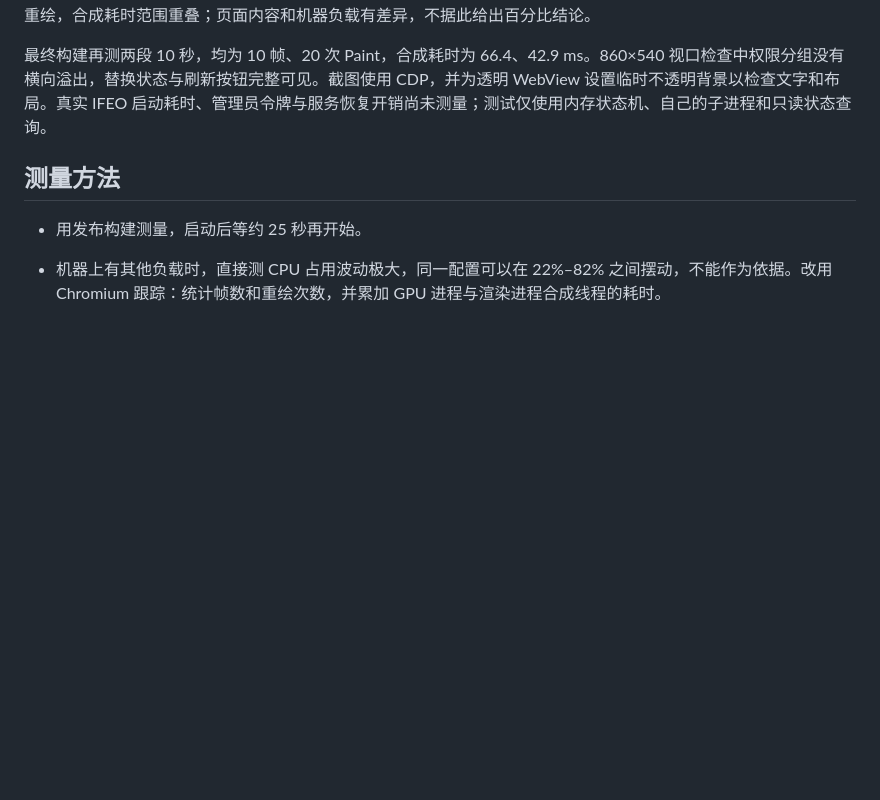
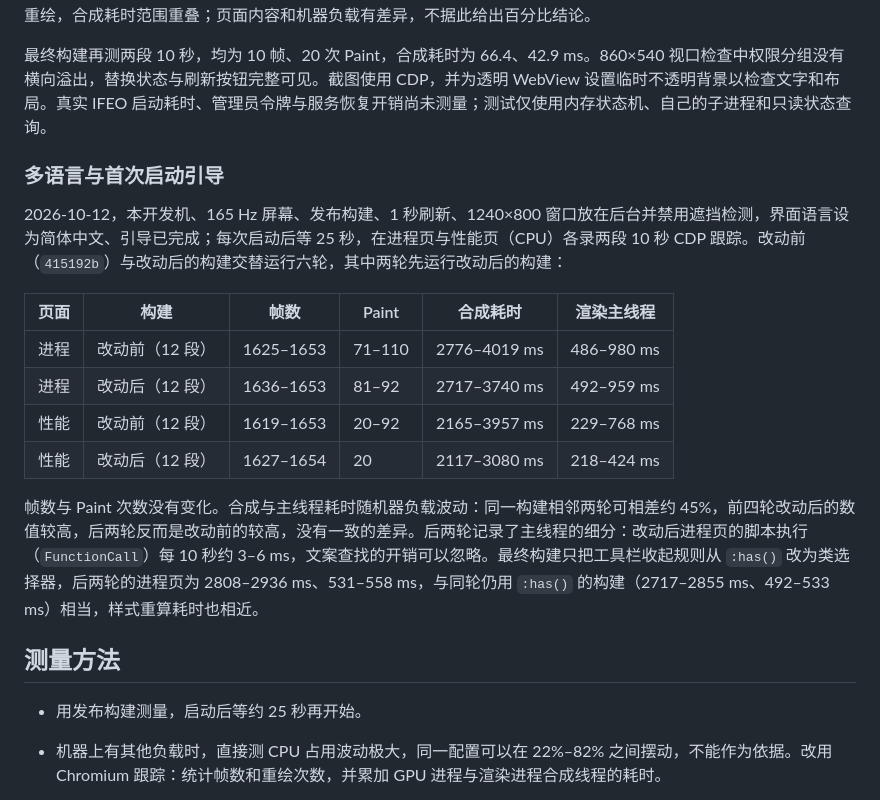
Before and after one commit to Ray-lea/Argus, a Markdown page: docs/development/performance.md, the part around the change. Rendered like a GitHub page; blank space fills up the shorter version.

Commit message:
docs: 记录多语言改动后的性能复测
改动前后交替六轮测量，帧数与 Paint 次数不变，合成与主线程耗时的差异在负载波动范围内。

Co-Authored-By: Claude Opus 5.5 <noreply@anthropic.com>

```diff
--- a/docs/development/performance.md
+++ b/docs/development/performance.md
@@ -39,6 +39,19 @@
 
 最终构建再测两段 10 秒，均为 10 帧、20 次 Paint，合成耗时为 66.4、42.9 ms。860×540 视口检查中权限分组没有横向溢出，替换状态与刷新按钮完整可见。截图使用 CDP，并为透明 WebView 设置临时不透明背景以检查文字和布局。真实 IFEO 启动耗时、管理员令牌与服务恢复开销尚未测量；测试仅使用内存状态机、自己的子进程和只读状态查询。
 
+### 多语言与首次启动引导
+
+2026-10-12，本开发机、165 Hz 屏幕、发布构建、1 秒刷新、1240×800 窗口放在后台并禁用遮挡检测，界面语言设为简体中文、引导已完成；每次启动后等 25 秒，在进程页与性能页（CPU）各录两段 10 秒 CDP 跟踪。改动前（`415192b`）与改动后的构建交替运行六轮，其中两轮先运行改动后的构建：
+
+| 页面 | 构建 | 帧数 | Paint | 合成耗时 | 渲染主线程 |
+|---|---|---|---|---|---|
+| 进程 | 改动前（12 段） | 1625–1653 | 71–110 | 2776–4019 ms | 486–980 ms |
+| 进程 | 改动后（12 段） | 1636–1653 | 81–92 | 2717–3740 ms | 492–959 ms |
+| 性能 | 改动前（12 段） | 1619–1653 | 20–92 | 2165–3957 ms | 229–768 ms |
+| 性能 | 改动后（12 段） | 1627–1654 | 20 | 2117–3080 ms | 218–424 ms |
+
+帧数与 Paint 次数没有变化。合成与主线程耗时随机器负载波动：同一构建相邻两轮可相差约 45%，前四轮改动后的数值较高，后两轮反而是改动前的较高，没有一致的差异。后两轮记录了主线程的细分：改动后进程页的脚本执行（`FunctionCall`）每 10 秒约 3–6 ms，文案查找的开销可以忽略。最终构建只把工具栏收起规则从 `:has()` 改为类选择器，后两轮的进程页为 2808–2936 ms、531–558 ms，与同轮仍用 `:has()` 的构建（2717–2855 ms、492–533 ms）相当，样式重算耗时也相近。
+
 ## 测量方法
 
 - 用发布构建测量，启动后等约 25 秒再开始。
```
